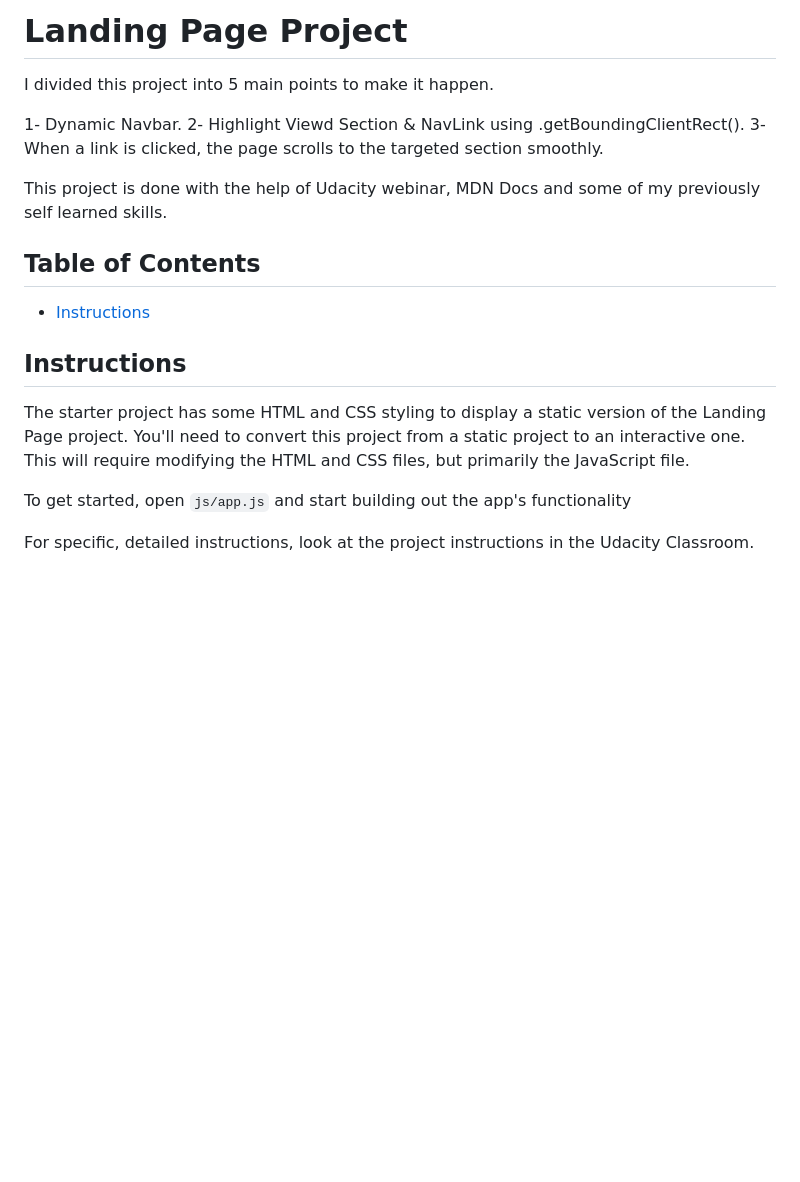
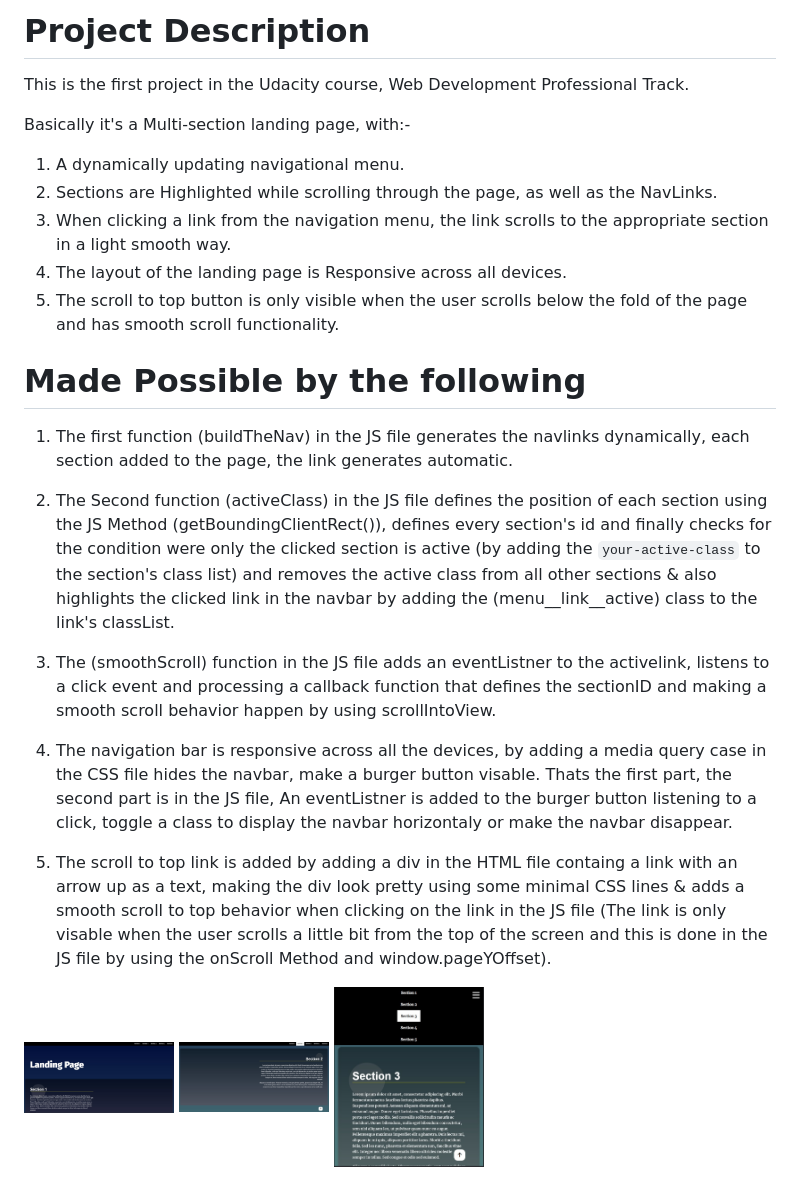
Before and after one commit to oomaar/landing-page-udacity, a Markdown page: README.md, the part around the change. GitHub-like rendering; pictures changed too: img/1.jpg (added), img/2.jpg (added), img/3.jpg (added); blank space fills up the shorter version.

```diff
--- a/README.md
+++ b/README.md
@@ -1,20 +1,30 @@
-# Landing Page Project
-I divided this project into 5 main points to make it happen.
+# Project Description
 
-1- Dynamic Navbar.
-2- Highlight Viewd Section & NavLink using .getBoundingClientRect().
-3- When a link is clicked, the page scrolls to the targeted section smoothly.
+This is the first project in the Udacity course, Web Development Professional Track.
 
-This project is done with the help of Udacity webinar, MDN Docs and some of my previously self learned skills.
+Basically it's a Multi-section landing page, with:-
 
-## Table of Contents
+<ol>
+<li> A dynamically updating navigational menu.</li>
+<li> Sections are Highlighted while scrolling through the page, as well as the NavLinks.</li>
+<li>When clicking a link from the navigation menu, the link scrolls to the appropriate section in a light smooth way.</li>
+<li> The layout of the landing page is Responsive across all devices.</li>
+<li>The scroll to top button is only visible when the user scrolls below the fold of the page and has smooth scroll functionality.</li>
+</ol>
 
-* [Instructions](#instructions)
+# Made Possible by the following
 
-## Instructions
+1. The first function (buildTheNav) in the JS file generates the navlinks dynamically, each section added to the page, the link generates automatic.
 
-The starter project has some HTML and CSS styling to display a static version of the Landing Page project. You'll need to convert this project from a static project to an interactive one. This will require modifying the HTML and CSS files, but primarily the JavaScript file.
+2. The Second function (activeClass) in the JS file defines the position of each section using the JS Method (getBoundingClientRect()), defines every section's id and finally checks for the condition were only the clicked section is active (by adding the `your-active-class` to the section's class list) and removes the active class from all other sections & also highlights the clicked link in the navbar by adding the (menu__link__active) class to the link's classList.
 
-To get started, open `js/app.js` and start building out the app's functionality
+3. The (smoothScroll) function in the JS file adds an eventListner to the activelink, listens to a click event and processing a callback function that defines the sectionID and making a smooth scroll behavior happen by using scrollIntoView.
 
-For specific, detailed instructions, look at the project instructions in the Udacity Classroom.
+4. The navigation bar is responsive across all the devices, by adding a media query case in the CSS file hides the navbar, make a burger button visable. Thats the first part, the second part is in the JS file, An eventListner is added to the burger button listening to a click, toggle a class to display the navbar horizontaly or make the navbar disappear.
+
+5. The scroll to top link is added by adding a div in the HTML file containg a link with an arrow up as a text,
+making the div look pretty using some minimal CSS lines & adds a smooth scroll to top behavior when clicking on the link in the JS file (The link is only visable when the user scrolls a little bit from the top of the screen and this is done in the JS file by using the onScroll Method and window.pageYOffset).
+
+<img src="/img/1.jpg" width=150>
+<img src="/img/2.jpg" width=150>
+<img src="/img/3.jpg" width=150>
```
